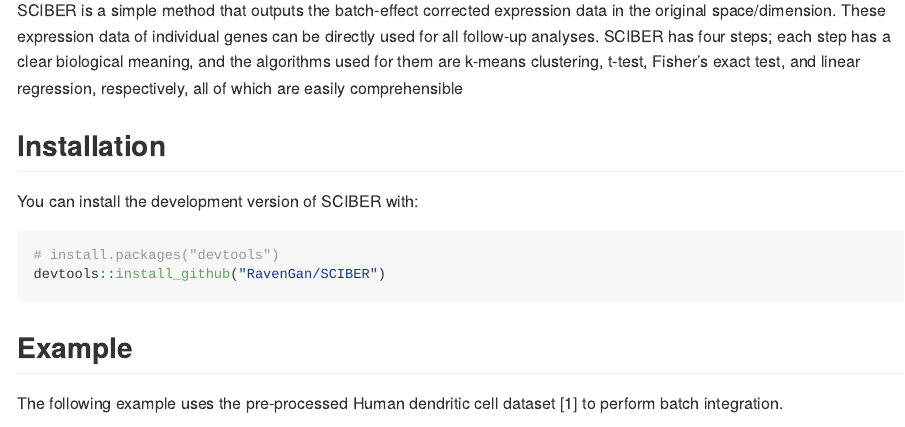
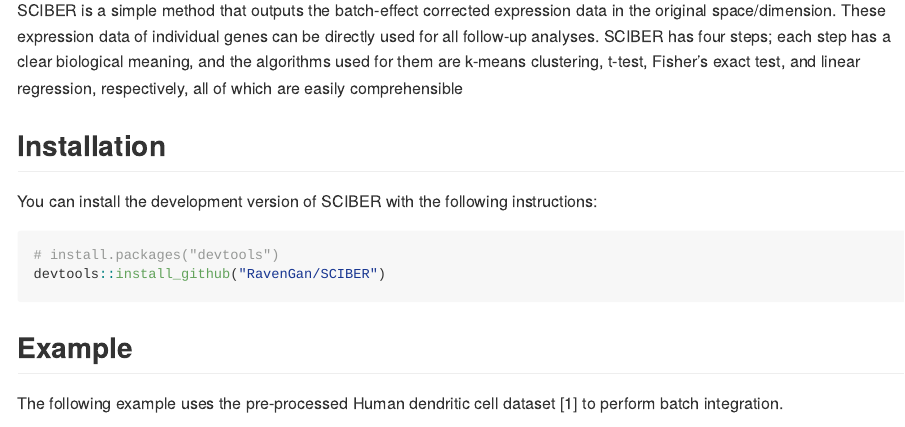
Before and after one commit to RavenGan/SCIBER, an R Markdown document (README.Rmd): the page in a window 1100 px wide, from 110 px down. The pictures show the output file README.md that the author committed with the source, drawn offline in the style of GitHub.

Commit message:
Change README

````diff
--- a/README.Rmd
+++ b/README.Rmd
@@ -22,7 +22,7 @@ SCIBER is a simple method that outputs the batch-effect corrected expression dat
 
 ## Installation
 
-You can install the development version of SCIBER with:
+You can install the development version of SCIBER with the following instructions:
 
 ``` r
 # install.packages("devtools")
````
Also changed, not shown: README.md.
